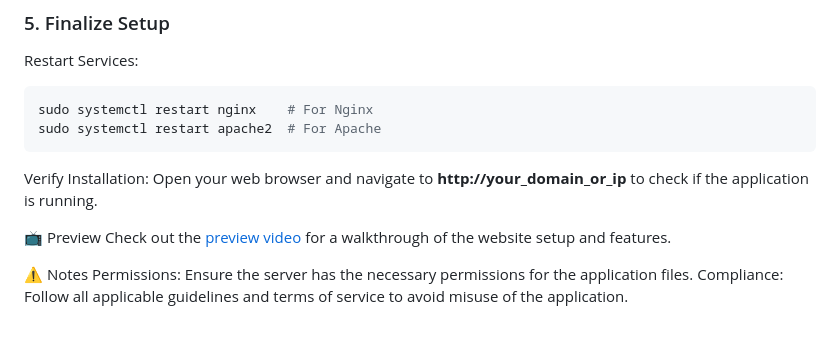
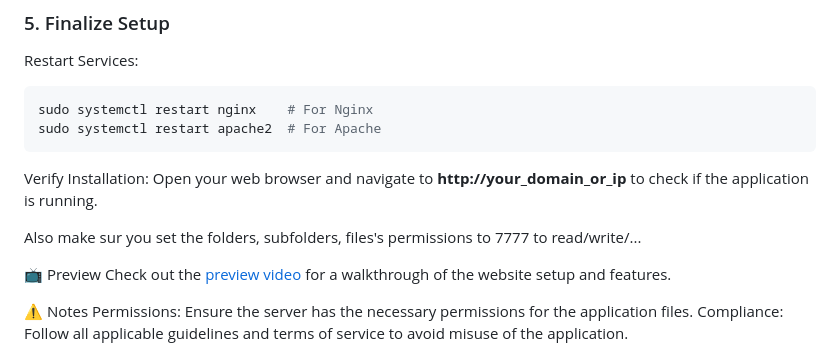
Before and after one commit to g0k1/love-stresser, a Markdown page: README.md, the part around the change. Rendered like a GitHub page; blank space fills up the shorter version.

````diff
--- a/README.md
+++ b/README.md
@@ -201,6 +201,8 @@ sudo systemctl restart apache2  # For Apache
 ```
 Verify Installation: Open your web browser and navigate to **http://your_domain_or_ip** to check if the application is running.
 
+Also make sur you set the folders, subfolders, files's permissions to 7777 to read/write/...
+
 [📺](https://github.com/g0k1/love-stresser) Preview
 Check out the [preview video](https://www.youtube.com/watch?v=Y5-9QIq_HeA) for a walkthrough of the website setup and features.
 
````
